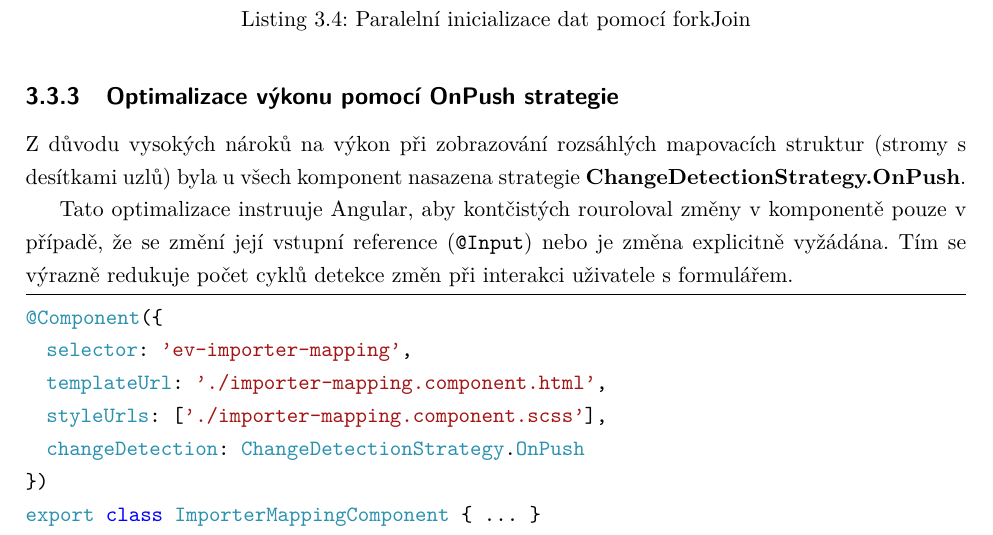
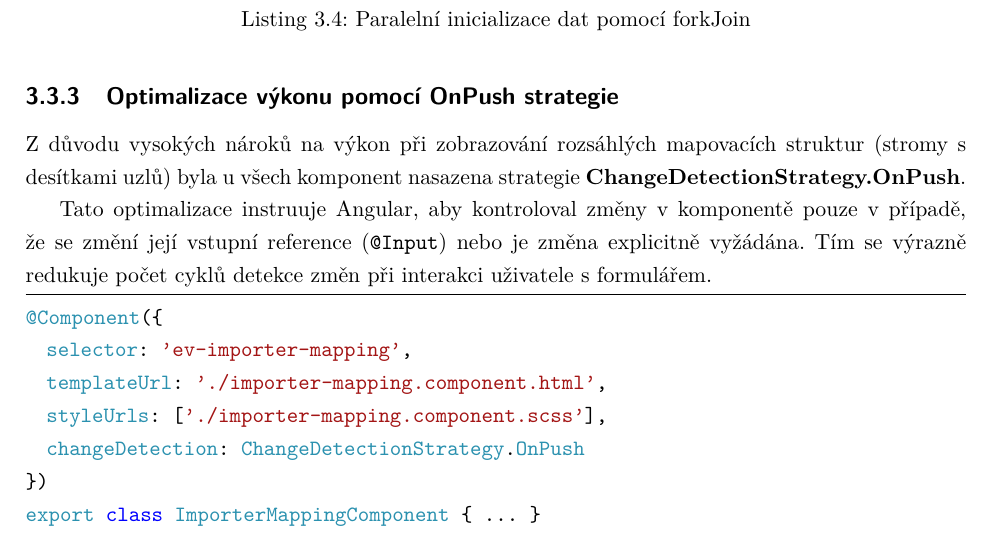
Before and after one commit to michalkrizak/Bakalarka, a LaTeX thesis (BachelorPracticeThesis/BachelorPracticeThesis.tex, which reads BachelorPracticeThesis/Chapters/ImporterImplementation.tex): part of page 22 of 36, cut so that both start at the same text. Compiled offline with pdfLaTeX.

Commit message:
oprava formatovani

```diff
--- a/BachelorPracticeThesis/Chapters/ImporterImplementation.tex
+++ b/BachelorPracticeThesis/Chapters/ImporterImplementation.tex
@@ -171,7 +171,7 @@ forkJoin({
 
 Z důvodu vysokých nároků na výkon při zobrazování rozsáhlých mapovacích struktur (stromy s desítkami uzlů) byla u všech komponent nasazena strategie \textbf{ChangeDetectionStrategy.OnPush}.
 
-Tato optimalizace instruuje Angular, aby kontčistých rouroloval změny v komponentě pouze v případě, že se změní její vstupní reference (\texttt{@Input}) nebo je změna explicitně vyžádána. Tím se výrazně redukuje počet cyklů detekce změn při interakci uživatele s formulářem.
+Tato optimalizace instruuje Angular, aby kontroloval změny v komponentě pouze v případě, že se změní její vstupní reference (\texttt{@Input}) nebo je změna explicitně vyžádána. Tím se výrazně redukuje počet cyklů detekce změn při interakci uživatele s formulářem.
 
 \begin{lstlisting}[language=Java, caption={Definice komponenty s OnPush strategií}]
 @Component({
```
Also changed, not shown: BachelorPracticeThesis/BachelorPracticeThesis.pdf, 1 other file.
